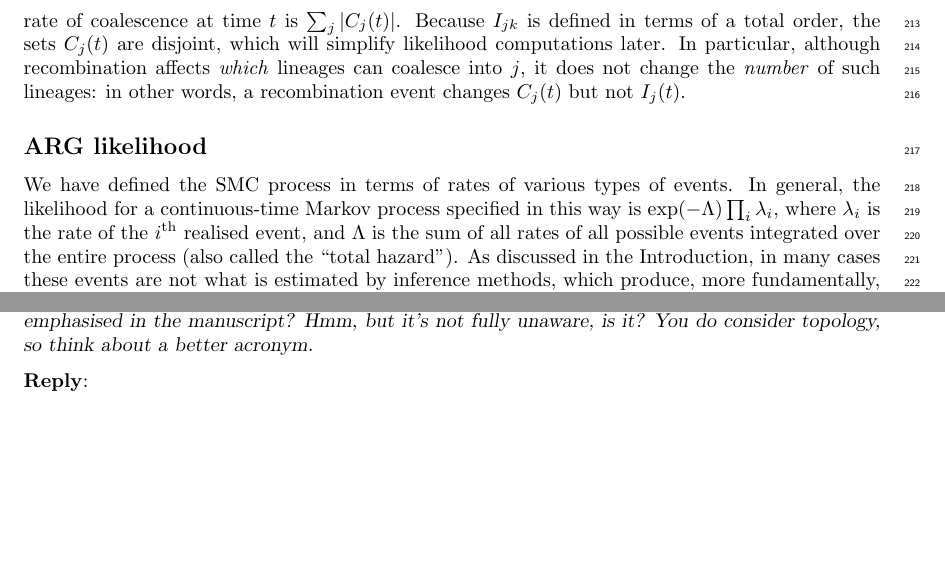
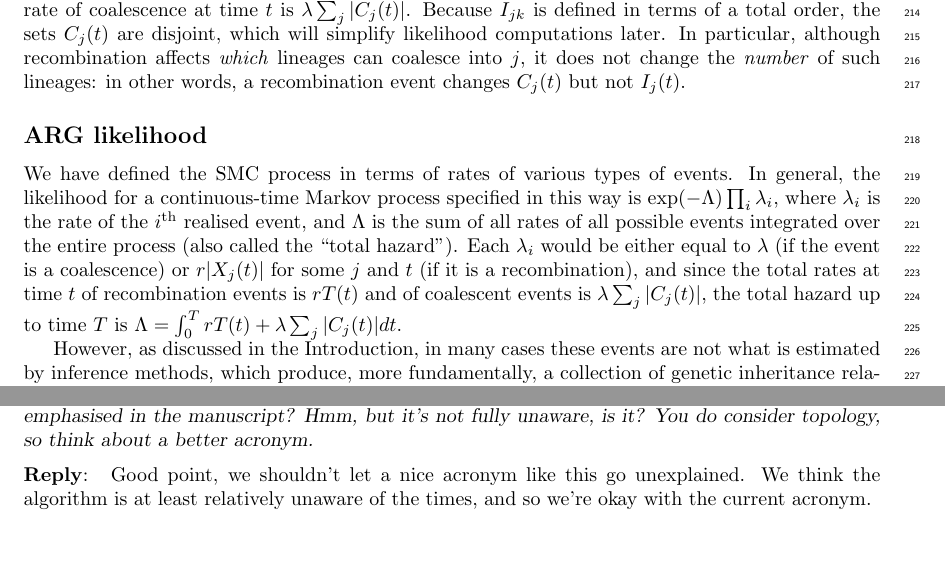
Before and after one commit to petrelharp/smc-bit-paper, a LaTeX paper (paper.tex, which reads review-responses.tex): two parts of pages 7 and 28 of 28, joined at a grey line, cut so that both start at the same text. Compiled offline with pdfLaTeX.

Commit message:
peter edits

```diff
--- a/paper.tex
+++ b/paper.tex
@@ -603 +598,0 @@ thus, $|C_j(t)| = I_{j}(t) = \sum_{k} I_{jk}(t)$,
-and the total rate of coalescence at time $t$ is $\sum_{j} |C_j(t)|$.  \revpoint{1}{2}
@@ -604,3 +602,7 @@ and the total rate of coalescence at time $t$ is $\sum_{j} |C_j(t)|$.  \revpoint
+In other words,
+$C_j(t) = \{X_k \in L(t) | I_{jk}(t) = 1\}$
+and $|C_j(t)| = I_{j}(t) = \sum_{k} I_{jk}(t)$,
+and the total rate of coalescence at time $t$ is $\lambda \sum_{j} |C_j(t)|$.  \revpoint{1}{2}
 Because $I_{jk}$ is defined in terms of a total order, the sets $C_j(t)$ are disjoint,
 which will simplify likelihood computations later. In particular, although
 recombination affects \emph{which} lineages can coalesce into $j$, it does not
@@ -663,7 +665,14 @@ where $\lambda_i$ is the rate of the $i^\text{th}$ realised event,
 and $\Lambda$ is the sum of all rates of all possible events
 integrated over the entire process
 (also called the ``total hazard'').
-As discussed in the Introduction, in many cases these events are not what is
+Each $\lambda_i$ would be either equal to $\lambda$ (if the event is a coalescence)
+or $r|X_j(t)|$ for some $j$ and $t$ (if it is a recombination),
+and since the total rates at time $t$ of recombination events is $rT(t)$
+and of coalescent events is $\lambda \sum_j |C_j(t)|$,
+the total hazard up to time $T$ is $\Lambda = \int_0^T r T(t) + \lambda \sum_j |C_j(t)| dt$.
+
+However,
+as discussed in the Introduction, in many cases these events are not what is
 estimated by inference methods, which produce, more fundamentally, a collection
 of genetic inheritance relationships (edges) between ancestral haplotypes (nodes).
 Our goal, therefore, is to decompose the overall likelihood into the
--- a/review-responses.tex
+++ b/review-responses.tex
@@ -499,4 +508,7 @@ Done.
 \end{point}
 
 \reply{
+    Good point, we shouldn't let a nice acronym like this go unexplained.
+    We think the algorithm is at least relatively unaware of the times,
+    and so we're okay with the current acronym.
 }
```
Also changed, not shown: figures/smc_custom_2rows_area_full_hap.png, figures/svg/smc_custom_2row_full_hap.svg, paper.tex (20 more changed lines), review-responses.tex (9 more changed lines).
